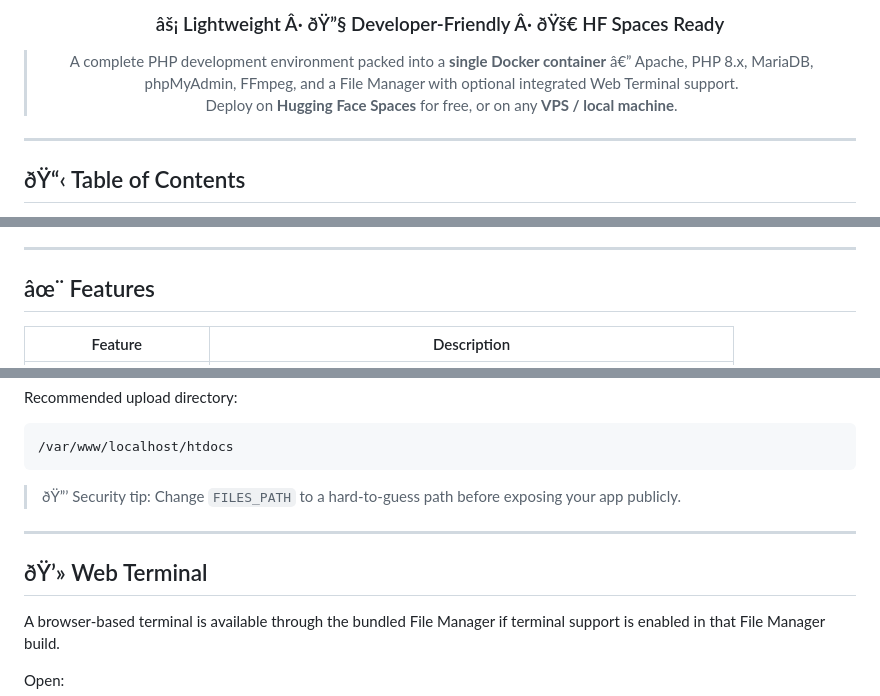
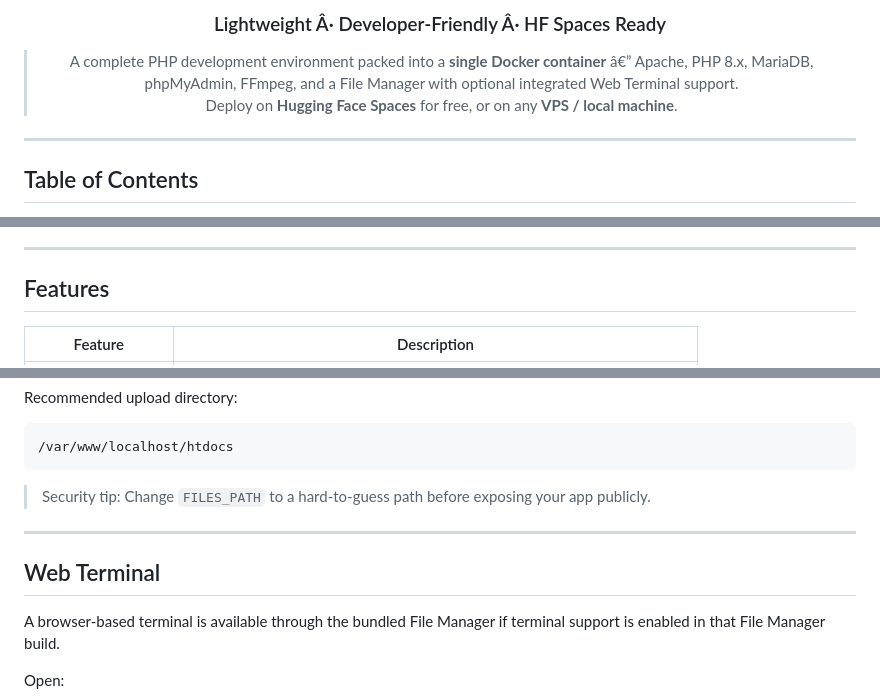
Before and after one commit to shkumaraman/free-web-hosting, a Markdown page: README.md, 3 parts joined by grey strips. GitHub-like rendering.

````diff
--- a/README.md
+++ b/README.md
@@ -18,5 +18,5 @@
 
-### âš¡ Lightweight Â· ðŸ”§ Developer-Friendly Â· ðŸš€ HF Spaces Ready
+### Lightweight Â· Developer-Friendly Â· HF Spaces Ready
 
 > A complete PHP development environment packed into a **single Docker container** â€” Apache, PHP 8.x, MariaDB, phpMyAdmin, FFmpeg, and a File Manager with optional integrated Web Terminal support.
 > Deploy on **Hugging Face Spaces** for free, or on any **VPS / local machine**.
@@ -25,5 +25,5 @@
 
 ---
 
-## ðŸ“‹ Table of Contents
+## Table of Contents
 
@@ -45,7 +45,7 @@
 
 ---
 
-## âœ¨ Features
+## Features
 
 | Feature | Description |
 |---|---|
@@ -573,11 +573,11 @@ Recommended upload directory:
 /var/www/localhost/htdocs
 ```
 
-> ðŸ”’ Security tip: Change `FILES_PATH` to a hard-to-guess path before exposing your app publicly.
+> Security tip: Change `FILES_PATH` to a hard-to-guess path before exposing your app publicly.
 
 ---
 
-## ðŸ’» Web Terminal
+## Web Terminal
 
 A browser-based terminal is available through the bundled File Manager if terminal support is enabled in that File Manager build.
 
````
Also changed, not shown: other parts of README.md (+68 -68 lines).
